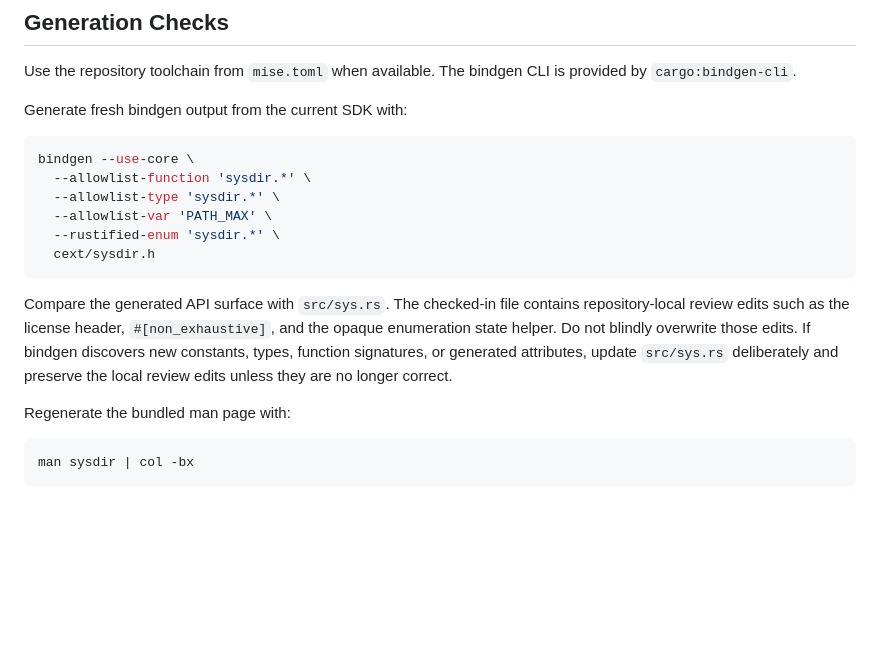
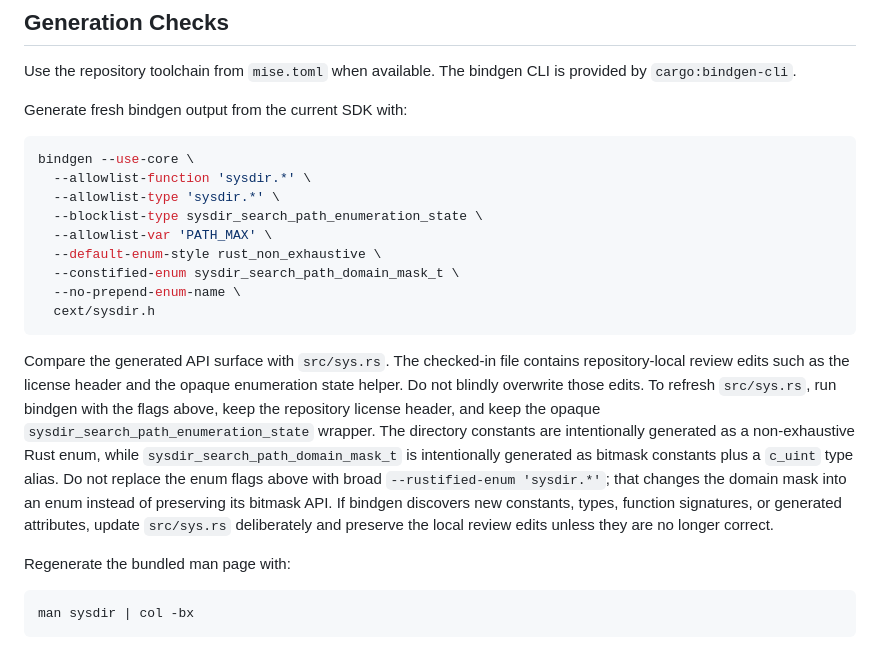
Before and after one commit to artichoke/sysdir-rs, a Markdown page: docs/automations/bindings-freshness.md, the part around the change. Drawn GitHub-style; blank space fills up the shorter version.

Commit message:
docs: correct bindings freshness command

````diff
--- a/docs/automations/bindings-freshness.md
+++ b/docs/automations/bindings-freshness.md
@@ -41,17 +41,27 @@ Generate fresh bindgen output from the current SDK with:
 bindgen --use-core \
   --allowlist-function 'sysdir.*' \
   --allowlist-type 'sysdir.*' \
+  --blocklist-type sysdir_search_path_enumeration_state \
   --allowlist-var 'PATH_MAX' \
-  --rustified-enum 'sysdir.*' \
+  --default-enum-style rust_non_exhaustive \
+  --constified-enum sysdir_search_path_domain_mask_t \
+  --no-prepend-enum-name \
   cext/sysdir.h
 ```
 
 Compare the generated API surface with `src/sys.rs`. The checked-in file
-contains repository-local review edits such as the license header,
-`#[non_exhaustive]`, and the opaque enumeration state helper. Do not blindly
-overwrite those edits. If bindgen discovers new constants, types, function
-signatures, or generated attributes, update `src/sys.rs` deliberately and
-preserve the local review edits unless they are no longer correct.
+contains repository-local review edits such as the license header and the opaque
+enumeration state helper. Do not blindly overwrite those edits. To refresh
+`src/sys.rs`, run bindgen with the flags above, keep the repository license
+header, and keep the opaque `sysdir_search_path_enumeration_state` wrapper. The
+directory constants are intentionally generated as a non-exhaustive Rust enum,
+while `sysdir_search_path_domain_mask_t` is intentionally generated as bitmask
+constants plus a `c_uint` type alias. Do not replace the enum flags above with
+broad `--rustified-enum 'sysdir.*'`; that changes the domain mask into an enum
+instead of preserving its bitmask API. If bindgen discovers new constants,
+types, function signatures, or generated attributes, update `src/sys.rs`
+deliberately and preserve the local review edits unless they are no longer
+correct.
 
 Regenerate the bundled man page with:
 
````
